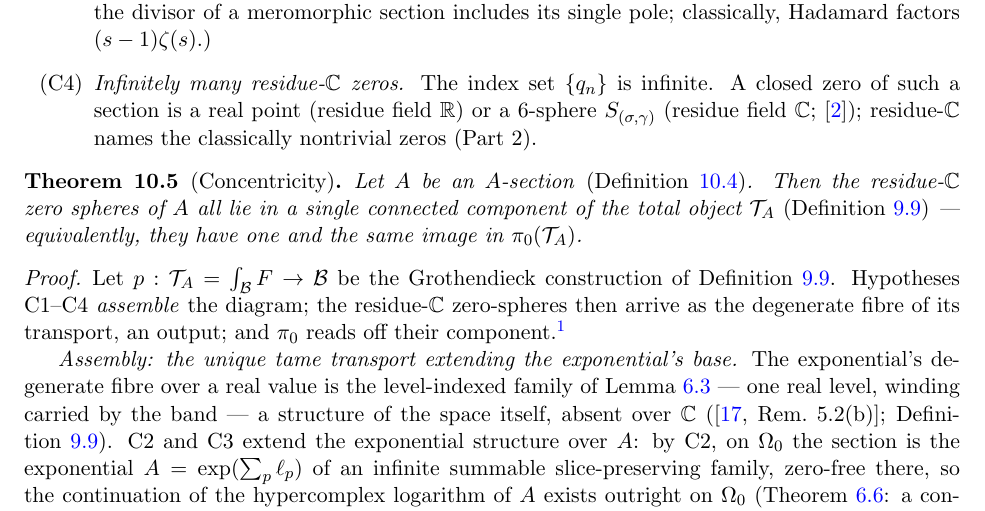
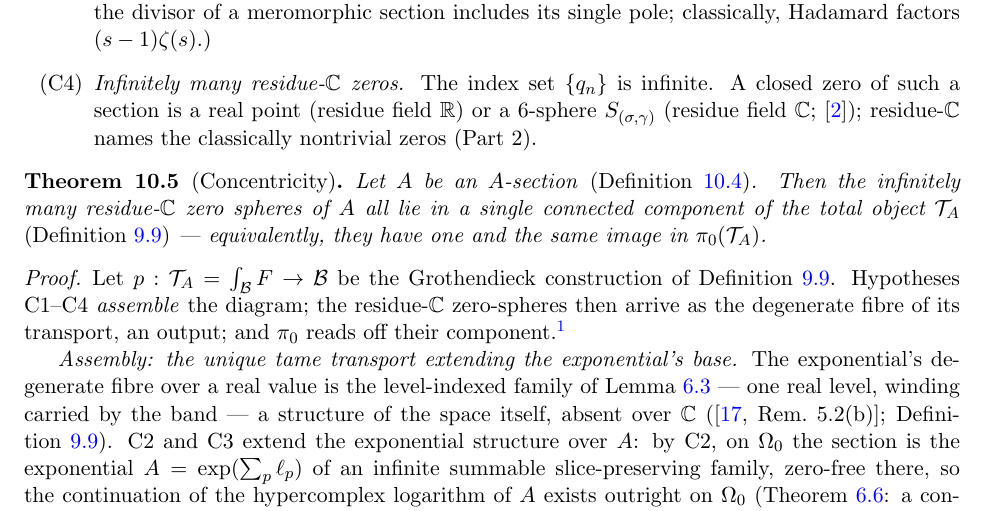
Before and after one commit to jessemichaelpaul/concentricitycorollaries, a LaTeX paper (Octonionic_RH_master.tex): part of page 16 of 21, cut so that both start at the same text. Compiled offline with pdfLaTeX.

Commit message:
Master thm:concentricity, author-directed wording (2026-07-05 dialogue): the conclusion now reads "the infinitely many residue-ℂ zero spheres of A all lie in a single connected component" — the C4 strength stated where it lands, truer to the Lean carrier (the ∀ n m quantification over the ℕ-enumeration whose range c4_infinite makes infinite). One insertion, nothing else touched; blueprint regeneration deferred to cleanup-on-green.
Co-Authored-By: Claude Fable 5 <noreply@anthropic.com>

```diff
--- a/Octonionic_RH_master.tex
+++ b/Octonionic_RH_master.tex
@@ -1127,8 +1127,8 @@ slice-preserving \emph{semiregular} function on $\OO^{*}$ \textup{(the meromorph
 \uses{def:A-section, def:base, lem:residue-spheres, lem:pi0-grothendieck, prop:weierstrass,
 lem:exp-degenerate, thm:winding-lift, prop:winding-signature, thm:identity,
 thm:section-functor}
-Let $A$ be an $A$-section \textup{(Definition~\ref{def:A-section})}. Then the residue-$\CC$
-zero spheres of $A$ all lie in a single connected component of the total object $\mathcal T_A$
+Let $A$ be an $A$-section \textup{(Definition~\ref{def:A-section})}. Then the infinitely many
+residue-$\CC$ zero spheres of $A$ all lie in a single connected component of the total object $\mathcal T_A$
 \textup{(Definition~\ref{def:base})} --- equivalently, they have one and the same image in
 $\pi_0(\mathcal T_A)$.
 \end{theorem}
```
